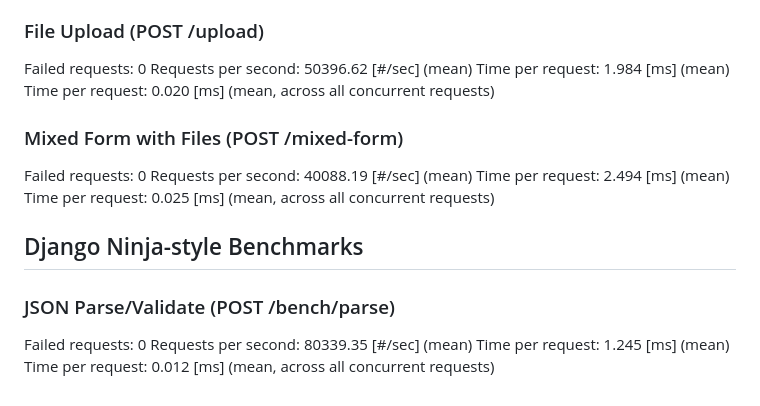
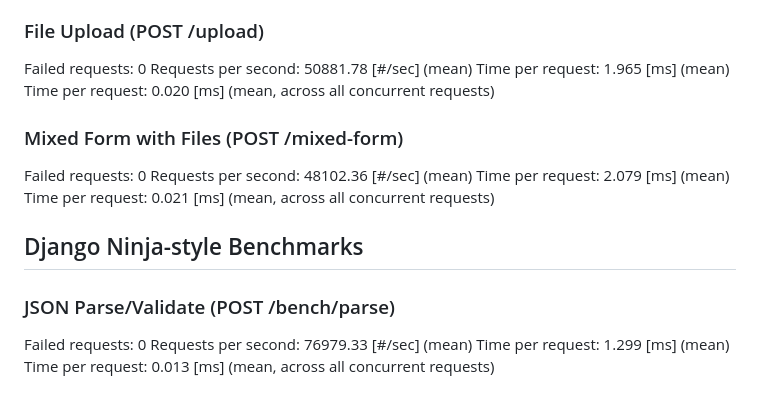
Before and after one commit to FarhanAliRaza/django-bolt, a Markdown page: BENCHMARK_BASELINE.md, the part around the change printed below. Rendered like a GitHub page.

```diff
--- a/BENCHMARK_BASELINE.md
+++ b/BENCHMARK_BASELINE.md
@@ -243,22 +243,22 @@ Time per request: 0.016 [ms] (mean, across all concurrent requests)
 ### File Upload (POST /upload)
 
 Failed requests: 0
-Requests per second: 50396.62 [#/sec] (mean)
-Time per request: 1.984 [ms] (mean)
+Requests per second: 50881.78 [#/sec] (mean)
+Time per request: 1.965 [ms] (mean)
 Time per request: 0.020 [ms] (mean, across all concurrent requests)
 
 ### Mixed Form with Files (POST /mixed-form)
 
 Failed requests: 0
-Requests per second: 40088.19 [#/sec] (mean)
-Time per request: 2.494 [ms] (mean)
-Time per request: 0.025 [ms] (mean, across all concurrent requests)
+Requests per second: 48102.36 [#/sec] (mean)
+Time per request: 2.079 [ms] (mean)
+Time per request: 0.021 [ms] (mean, across all concurrent requests)
 
 ## Django Ninja-style Benchmarks
 
 ### JSON Parse/Validate (POST /bench/parse)
 
 Failed requests: 0
-Requests per second: 80339.35 [#/sec] (mean)
-Time per request: 1.245 [ms] (mean)
-Time per request: 0.012 [ms] (mean, across all concurrent requests)
+Requests per second: 76979.33 [#/sec] (mean)
+Time per request: 1.299 [ms] (mean)
+Time per request: 0.013 [ms] (mean, across all concurrent requests)
```
Also changed, not shown: other parts of BENCHMARK_BASELINE.md (+87 -87 lines), BENCHMARK_DEV.md (+96 -96 lines).
